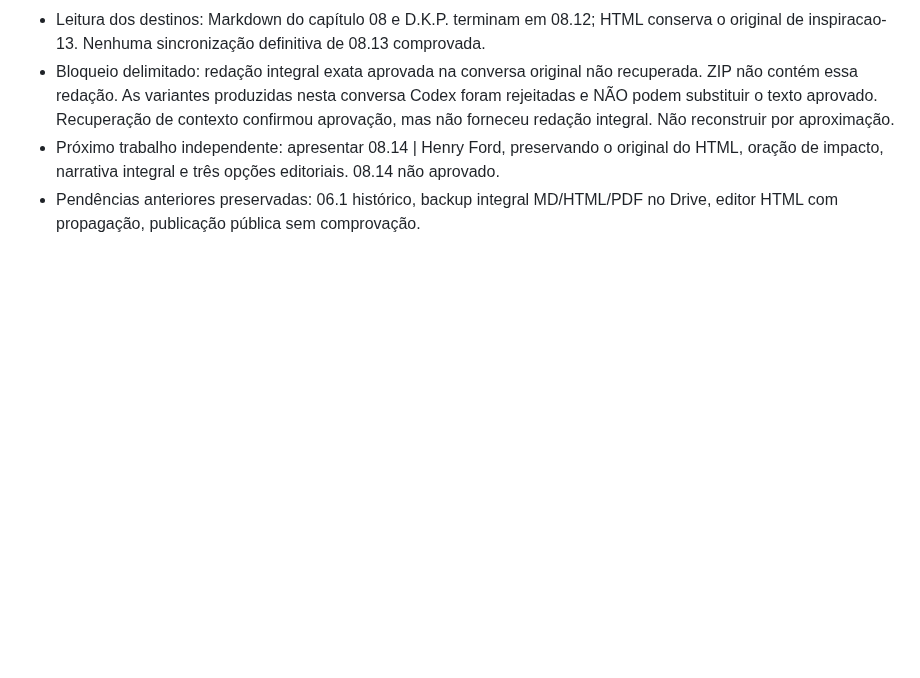
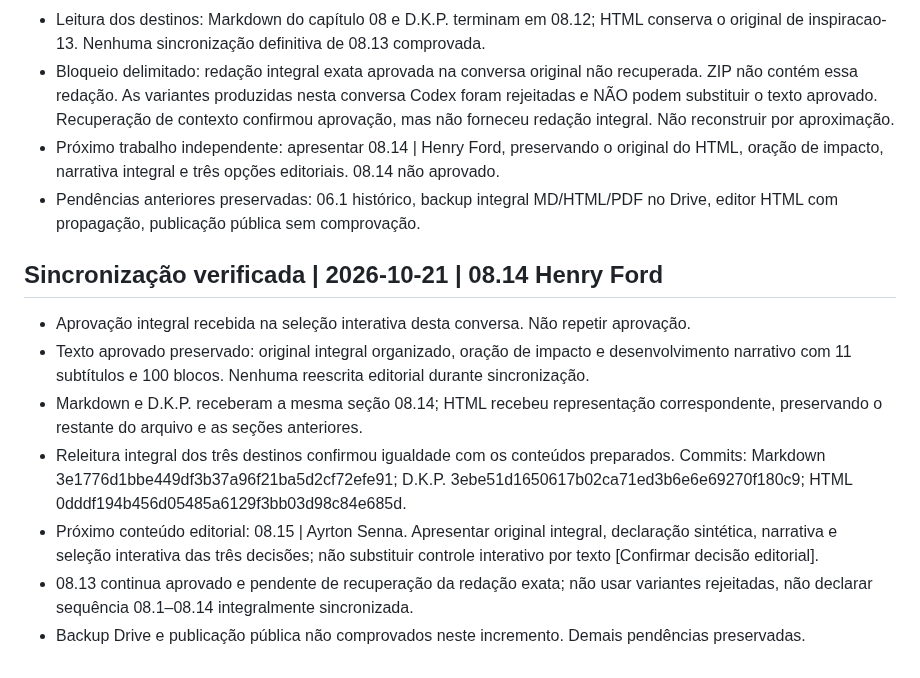
Before and after one commit to sistema-hue/soul-brand-imts, a Markdown page: dkp/CONTINUIDADE_SOUL_BRAND.md, the part around the change. Drawn GitHub-style; blank space fills up the shorter version.

Commit message:
Registra verificacao 08.14 e aprovacao editorial interativa

```diff
--- a/dkp/CONTINUIDADE_SOUL_BRAND.md
+++ b/dkp/CONTINUIDADE_SOUL_BRAND.md
@@ -93,3 +93,13 @@ Este checkpoint posterior prevalece sobre as indicações antigas de "próximo 0
 - Bloqueio delimitado: redação integral exata aprovada na conversa original não recuperada. ZIP não contém essa redação. As variantes produzidas nesta conversa Codex foram rejeitadas e NÃO podem substituir o texto aprovado. Recuperação de contexto confirmou aprovação, mas não forneceu redação integral. Não reconstruir por aproximação.
 - Próximo trabalho independente: apresentar 08.14 | Henry Ford, preservando o original do HTML, oração de impacto, narrativa integral e três opções editoriais. 08.14 não aprovado.
 - Pendências anteriores preservadas: 06.1 histórico, backup integral MD/HTML/PDF no Drive, editor HTML com propagação, publicação pública sem comprovação.
+
+
+## Sincronização verificada | 2026-10-21 | 08.14 Henry Ford
+- Aprovação integral recebida na seleção interativa desta conversa. Não repetir aprovação.
+- Texto aprovado preservado: original integral organizado, oração de impacto e desenvolvimento narrativo com 11 subtítulos e 100 blocos. Nenhuma reescrita editorial durante sincronização.
+- Markdown e D.K.P. receberam a mesma seção 08.14; HTML recebeu representação correspondente, preservando o restante do arquivo e as seções anteriores.
+- Releitura integral dos três destinos confirmou igualdade com os conteúdos preparados. Commits: Markdown 3e1776d1bbe449df3b37a96f21ba5d2cf72efe91; D.K.P. 3ebe51d1650617b02ca71ed3b6e6e69270f180c9; HTML 0dddf194b456d05485a6129f3bb03d98c84e685d.
+- Próximo conteúdo editorial: 08.15 | Ayrton Senna. Apresentar original integral, declaração sintética, narrativa e seleção interativa das três decisões; não substituir controle interativo por texto [Confirmar decisão editorial].
+- 08.13 continua aprovado e pendente de recuperação da redação exata; não usar variantes rejeitadas, não declarar sequência 08.1–08.14 integralmente sincronizada.
+- Backup Drive e publicação pública não comprovados neste incremento. Demais pendências preservadas.
```
